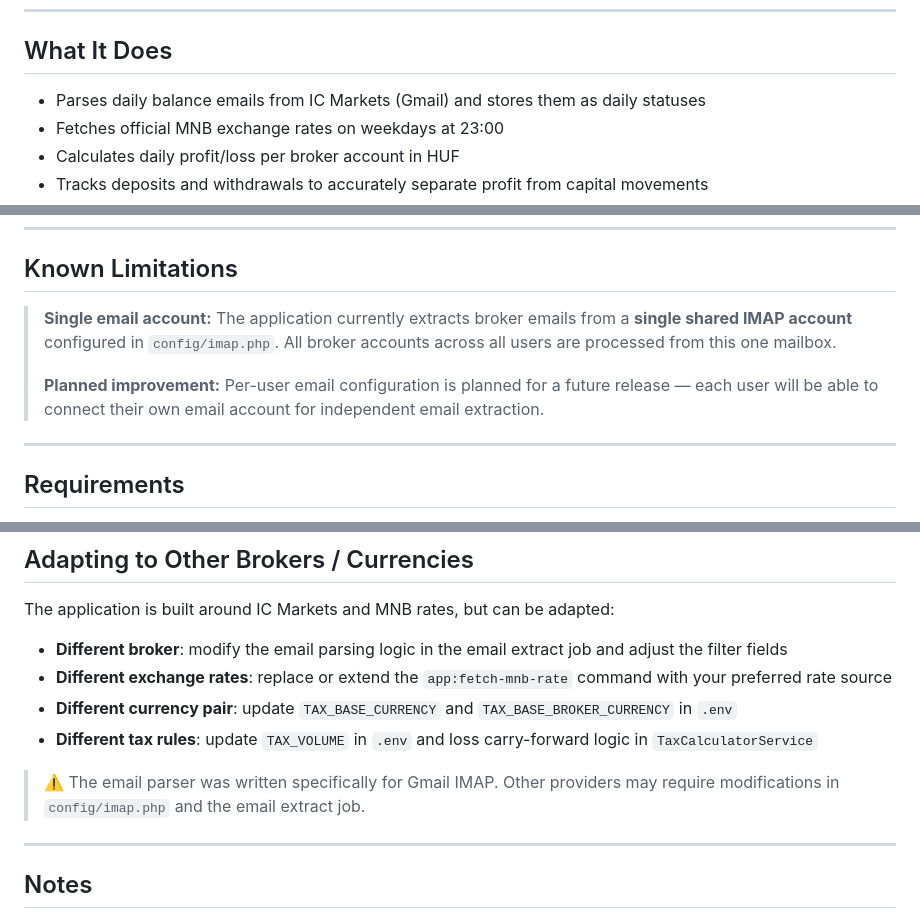
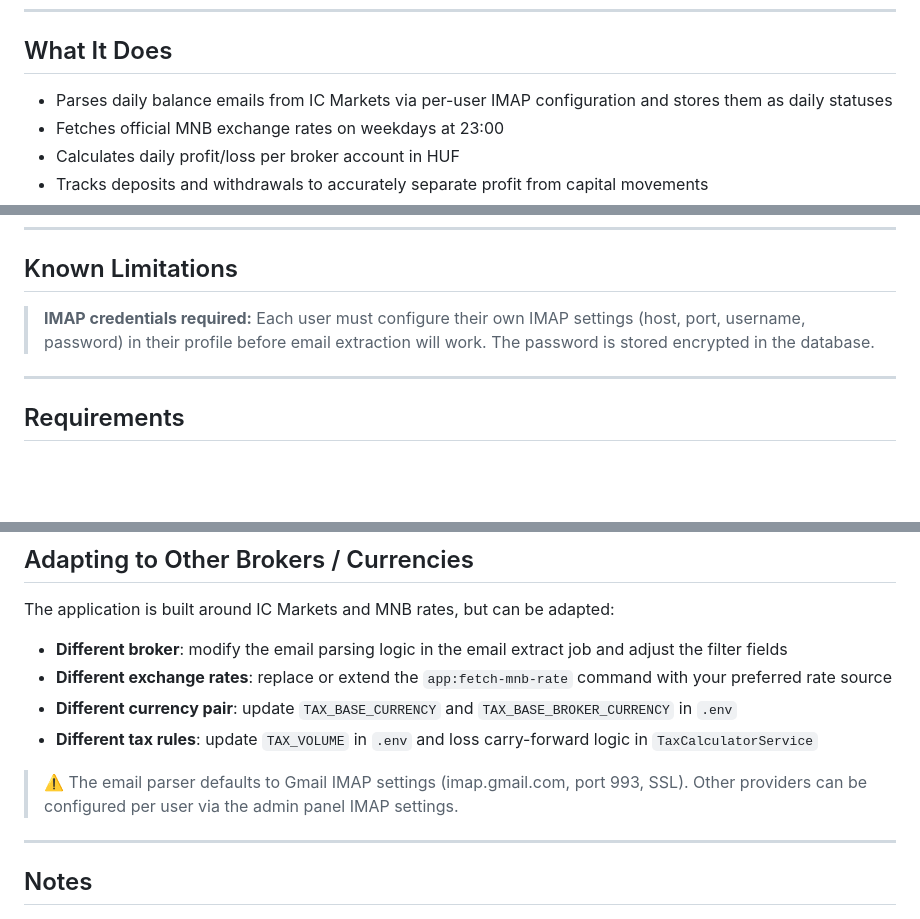
Before and after one commit to bonczbe/MNB-IC-Market-tax-calculator-with-Gmail-integration, a Markdown page: README.md, 3 parts joined by grey strips. Drawn GitHub-style; blank space fills up the shorter version.

Commit message:
docs: update README for per-user IMAP configuration

```diff
--- a/README.md
+++ b/README.md
@@ -9,7 +9,7 @@ but adaptable to other brokers and currencies with minor code modifications.
 
 ## What It Does
 
-- Parses daily balance emails from IC Markets (Gmail) and stores them as daily statuses
+- Parses daily balance emails from IC Markets via per-user IMAP configuration and stores them as daily statuses
 - Fetches official MNB exchange rates on weekdays at 23:00
 - Calculates daily profit/loss per broker account in HUF
 - Tracks deposits and withdrawals to accurately separate profit from capital movements
@@ -24,9 +24,7 @@ but adaptable to other brokers and currencies with minor code modifications.
 
 ## Known Limitations
 
-> **Single email account:** The application currently extracts broker emails from a **single shared IMAP account** configured in `config/imap.php`. All broker accounts across all users are processed from this one mailbox.
->
-> **Planned improvement:** Per-user email configuration is planned for a future release — each user will be able to connect their own email account for independent email extraction.
+> **IMAP credentials required:** Each user must configure their own IMAP settings (host, port, username, password) in their profile before email extraction will work. The password is stored encrypted in the database.
 
 ***
 
@@ -155,8 +153,8 @@ The application is built around IC Markets and MNB rates, but can be adapted:
 - **Different currency pair**: update `TAX_BASE_CURRENCY` and `TAX_BASE_BROKER_CURRENCY` in `.env`
 - **Different tax rules**: update `TAX_VOLUME` in `.env` and loss carry-forward logic in `TaxCalculatorService`
 
-> ⚠️ The email parser was written specifically for Gmail IMAP. Other providers may require
-> modifications in `config/imap.php` and the email extract job.
+> ⚠️ The email parser defaults to Gmail IMAP settings (imap.gmail.com, port 993, SSL). Other providers
+> can be configured per user via the admin panel IMAP settings.
 
 ***
 
```
Also changed, not shown: other parts of README.md (+2 -2 lines).
